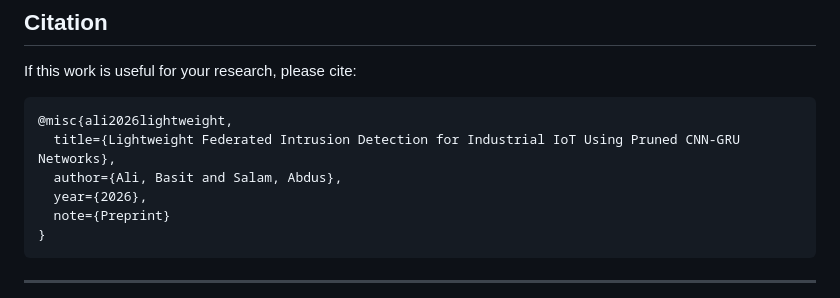
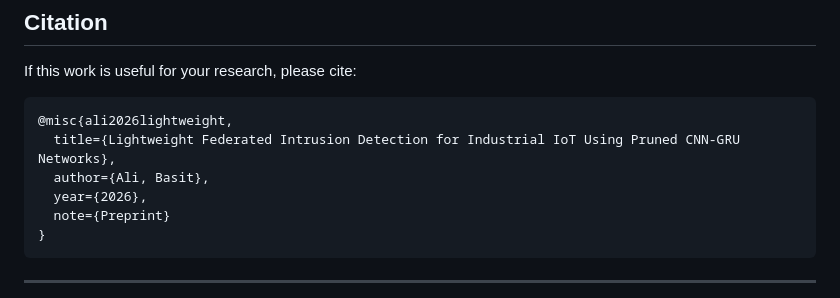
Before and after one commit to basitali08/iiot-ids-research, a Markdown page: README.md, the part around the change. Drawn GitHub-style.

Commit message:
Remove co-author from citation

````diff
--- a/README.md
+++ b/README.md
@@ -281,7 +281,7 @@ If this work is useful for your research, please cite:
 ```bibtex
 @misc{ali2026lightweight,
   title={Lightweight Federated Intrusion Detection for Industrial IoT Using Pruned CNN-GRU Networks},
-  author={Ali, Basit and Salam, Abdus},
+  author={Ali, Basit},
   year={2026},
   note={Preprint}
 }
````
